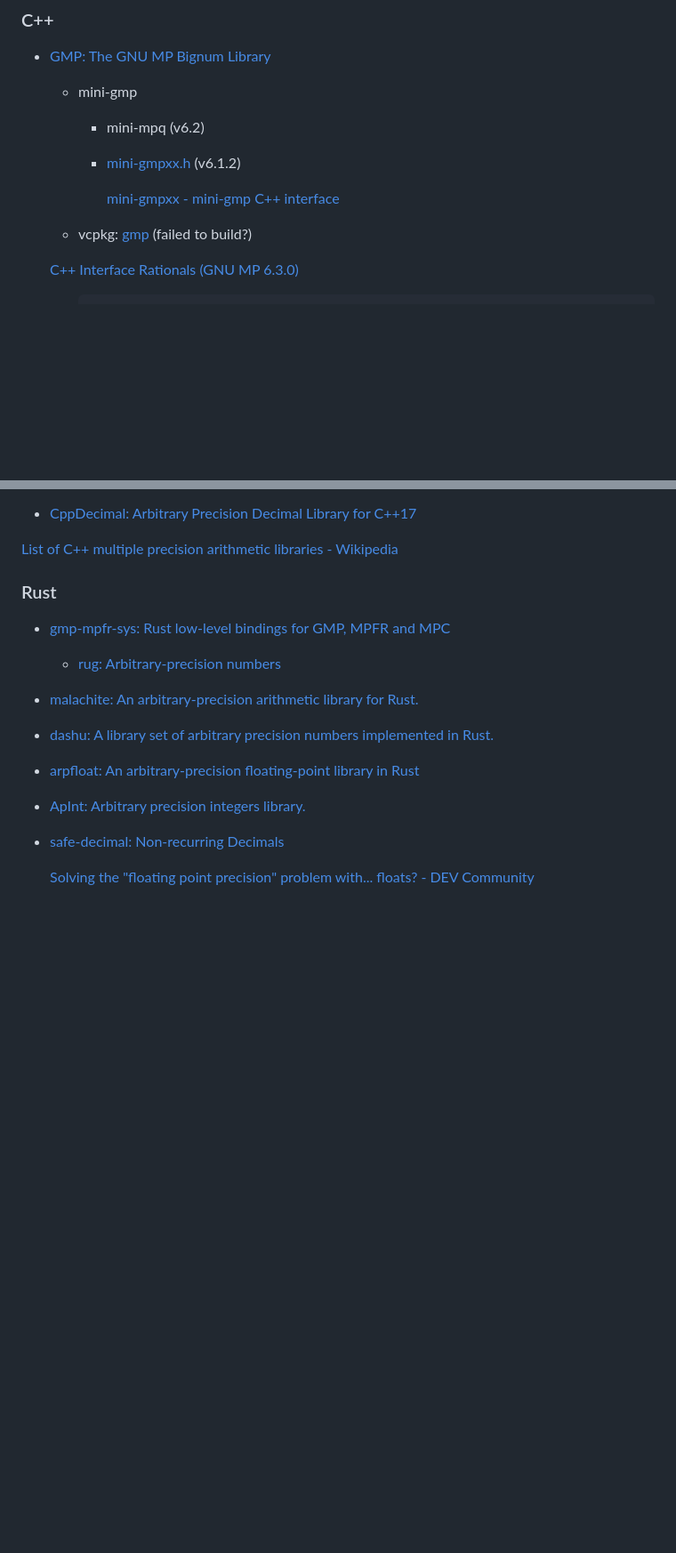
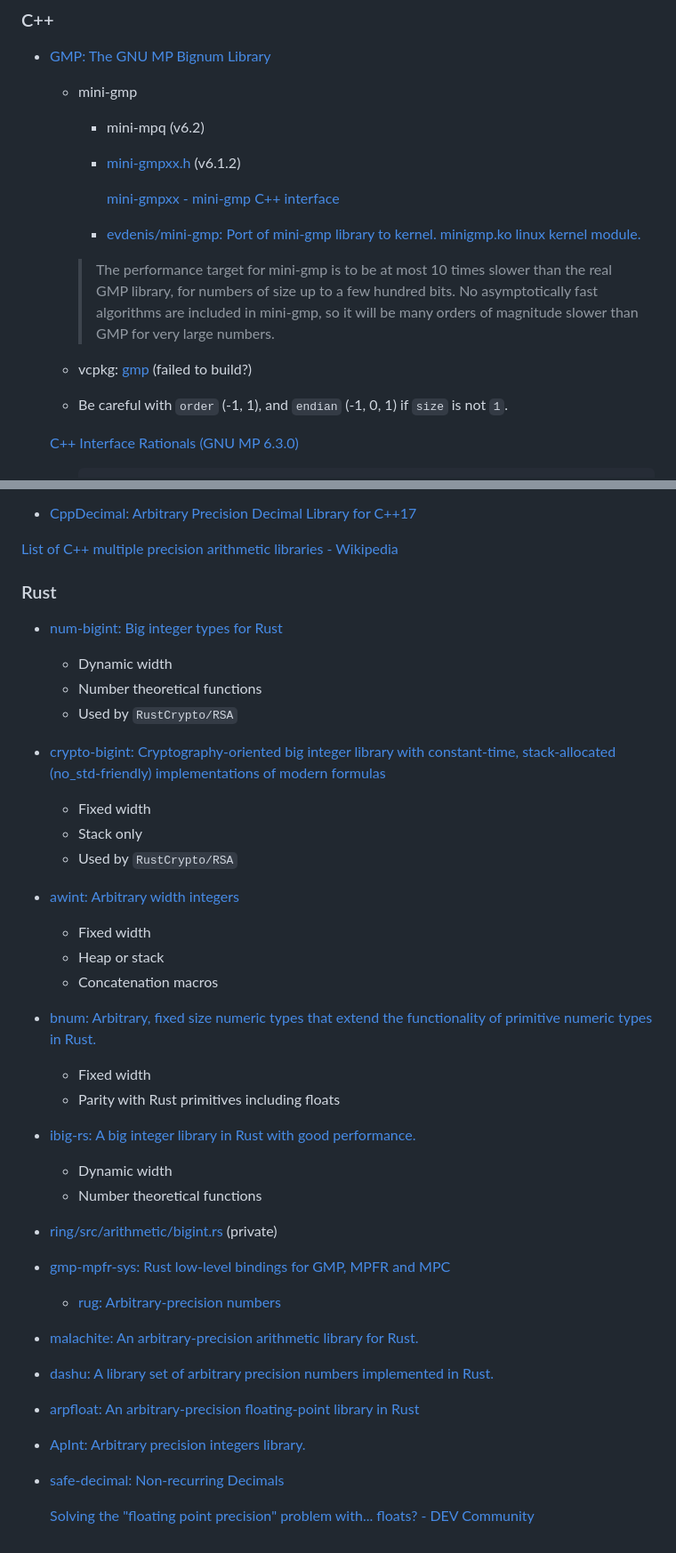
Before and after one commit to Chaoses-Ib/ComputationalMathematics, a Markdown page: Arithmetic/Arbitrary-precision/README.md, 2 parts joined by grey strips. Shown at 89% size. GitHub-like rendering; blank space fills up the shorter version.

Commit message:
Arithmetic: Arbitrary-precision: Update GMP and Rust libraries

````diff
--- a/Arithmetic/Arbitrary-precision/README.md
+++ b/Arithmetic/Arbitrary-precision/README.md
@@ -13,7 +13,13 @@
     - [mini-gmpxx.h](https://github.com/vfonov/cork/blob/CloudCompare/contrib/gmp-6.1.2/mini-gmp/mini-gmpxx.h) (v6.1.2)
 
       [mini-gmpxx - mini-gmp C++ interface](https://gmplib.org/list-archives/gmp-devel/2019-July/005271.html)
+    - [evdenis/mini-gmp: Port of mini-gmp library to kernel. minigmp.ko linux kernel module.](https://github.com/evdenis/mini-gmp)
+
+    > The performance target for mini-gmp is to be at most 10 times slower than the real GMP library, for numbers of size up to a few hundred bits. No asymptotically fast algorithms are included in mini-gmp, so it will be many orders of magnitude slower than GMP for very large numbers.
+
   - vcpkg: [gmp](https://vcpkg.io/en/package/gmp) (failed to build?)
+
+  - Be careful with `order` (-1, 1), and `endian` (-1, 0, 1) if `size` is not `1`.
 
   [C++ Interface Rationals (GNU MP 6.3.0)](https://gmplib.org/manual/C_002b_002b-Interface-Rationals)
   - ```cpp
@@ -47,6 +55,26 @@
 [List of C++ multiple precision arithmetic libraries - Wikipedia](https://en.wikipedia.org/wiki/List_of_C%2B%2B_multiple_precision_arithmetic_libraries)
 
 ### Rust
+- [num-bigint: Big integer types for Rust](https://github.com/rust-num/num-bigint)
+  - Dynamic width
+  - Number theoretical functions
+  - Used by `RustCrypto/RSA`
+- [crypto-bigint: Cryptography-oriented big integer library with constant-time, stack-allocated (no\_std-friendly) implementations of modern formulas](https://github.com/RustCrypto/crypto-bigint)
+  - Fixed width
+  - Stack only
+  - Used by `RustCrypto/RSA`
+- [awint: Arbitrary width integers](https://github.com/AaronKutch/awint)
+  - Fixed width
+  - Heap or stack
+  - Concatenation macros
+- [bnum: Arbitrary, fixed size numeric types that extend the functionality of primitive numeric types in Rust.](https://github.com/isaacholt100/bnum)
+  - Fixed width
+  - Parity with Rust primitives including floats
+- [ibig-rs: A big integer library in Rust with good performance.](https://github.com/tczajka/ibig-rs)
+  - Dynamic width
+  - Number theoretical functions
+- [ring/src/arithmetic/bigint.rs](https://github.com/briansmith/ring/blob/main/src/arithmetic/bigint.rs) (private)
+
 - [gmp-mpfr-sys: Rust low-level bindings for GMP, MPFR and MPC](https://gitlab.com/tspiteri/gmp-mpfr-sys)
   - [rug: Arbitrary-precision numbers](https://gitlab.com/tspiteri/rug)
 
````
Also changed, not shown: other parts of Arithmetic/Arbitrary-precision/README.md (+2 -0 lines).
